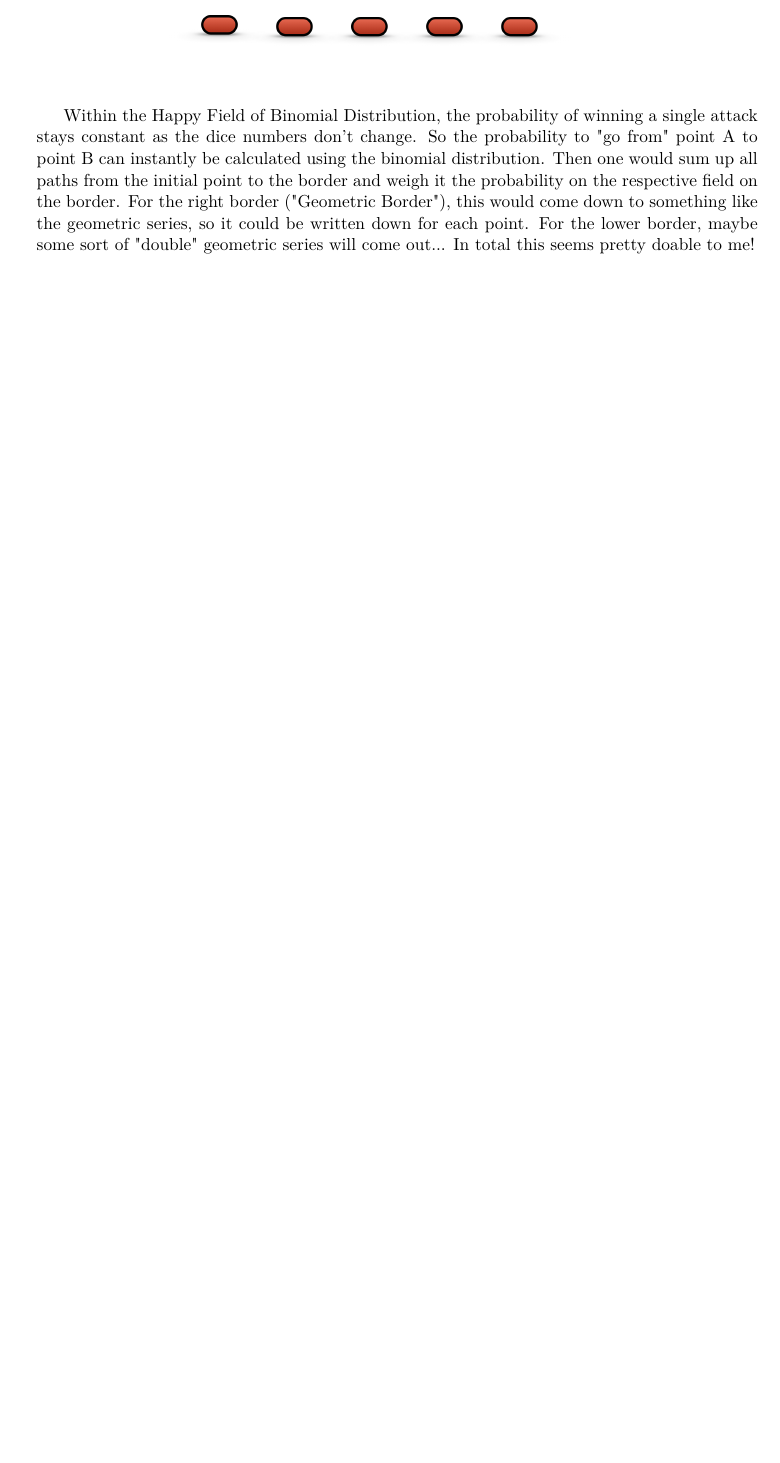
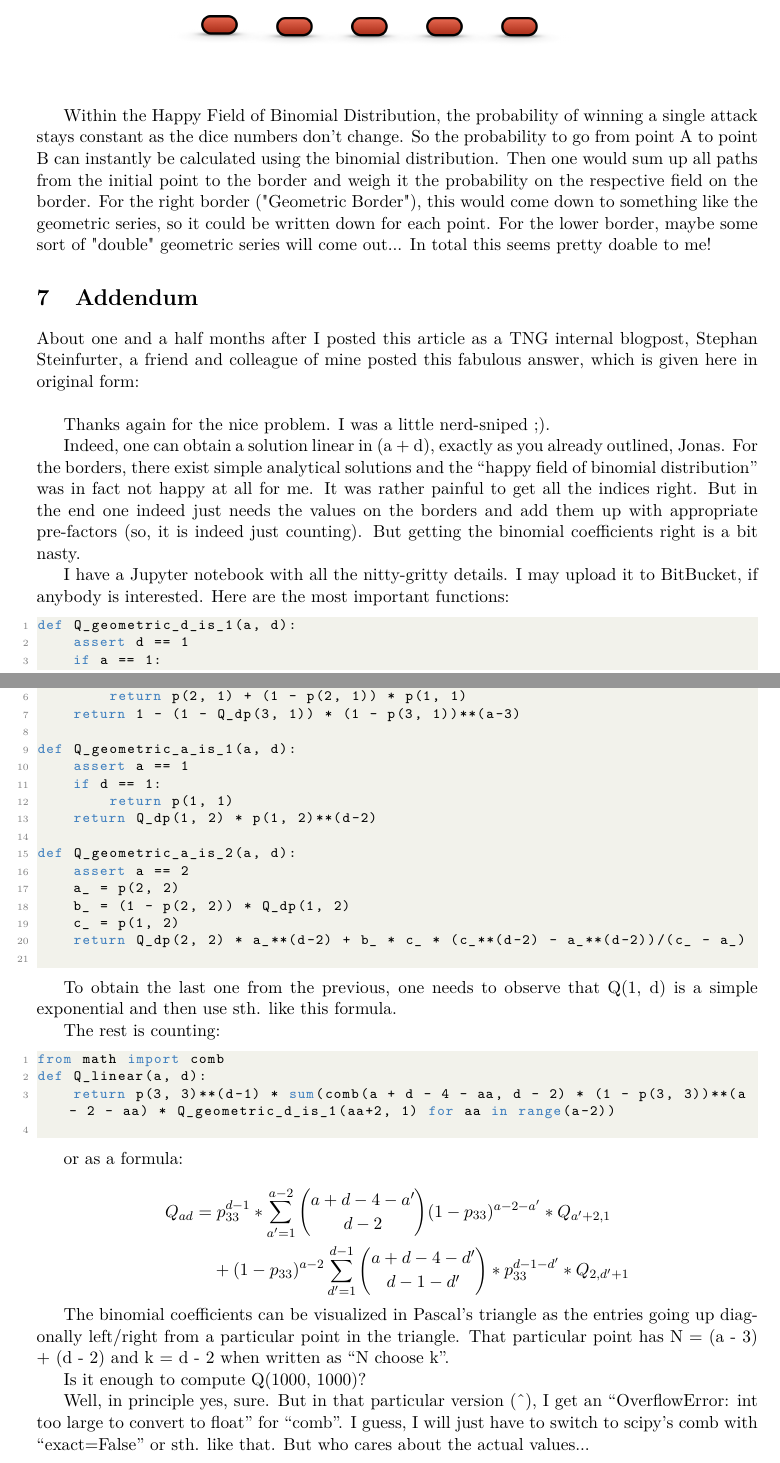
Before and after one commit to Peruno/Risiko, a LaTeX document (docs/latex/src/main.tex): part of page 8 of 8 before the commit and two parts of pages 8 and 9 of 9 after it, the two joined at a grey line, cut so that both start at the same text, the shorter picture padded with empty space. Compiled offline with pdfLaTeX.

Commit message:
finish pdf creation

```diff
--- a/docs/latex/src/main.tex
+++ b/docs/latex/src/main.tex
@@ -12,6 +12,7 @@
 \usepackage{geometry}
 \usepackage{hyperref}
 \usepackage[english]{babel}
+\usepackage{caption}
 
 \geometry{margin=2.5cm}
 
@@ -257,9 +263,78 @@
     \end{figure}
 
     Within the Happy Field of Binomial Distribution, the probability of winning a single attack stays constant as the dice numbers don't change.
-    So the probability to "go from" point A to point B can instantly be calculated using the binomial distribution.
+    So the probability to go from point A to point B can instantly be calculated using the binomial distribution.
     Then one would sum up all paths from the initial point to the border and weigh it the probability on the respective field on the border.
     For the right border ("Geometric Border"), this would come down to something like the geometric series, so it could be written down for each point.
     For the lower border, maybe some sort of "double" geometric series will come out... In total this seems pretty doable to me!
 
+
+    \section{Addendum}
+    About one and a half months after I posted this article as a TNG internal blogpost, Stephan Steinfurter, a friend and colleague of mine posted this fabulous answer, which is given here in original form:
+
+    \vspace{\baselineskip}
+
+    Thanks again for the nice problem.
+    I was a little nerd-sniped ;).
+
+    Indeed, one can obtain a solution linear in (a + d), exactly as you already outlined, Jonas.
+    For the borders, there exist simple analytical solutions and the ``happy field of binomial distribution'' was in fact not happy at all for me.
+    It was rather painful to get all the indices right.
+    But in the end one indeed just needs the values on the borders and add them up with appropriate pre-factors (so, it is indeed just counting).
+    But getting the binomial coefficients right is a bit nasty.
+
+    I have a Jupyter notebook with all the nitty-gritty details.
+    I may upload it to BitBucket, if anybody is interested.
+    Here are the most important functions:
+
+    \begin{lstlisting}[language=Python]
+def Q_geometric_d_is_1(a, d):
+    assert d == 1
+    if a == 1:
+        return p(1, 1)
+    if a == 2:
+        return p(2, 1) + (1 - p(2, 1)) * p(1, 1)
+    return 1 - (1 - Q_dp(3, 1)) * (1 - p(3, 1))**(a-3)
+
+def Q_geometric_a_is_1(a, d):
+    assert a == 1
+    if d == 1:
+        return p(1, 1)
+    return Q_dp(1, 2) * p(1, 2)**(d-2)
+
+def Q_geometric_a_is_2(a, d):
+    assert a == 2
+    a_ = p(2, 2)
+    b_ = (1 - p(2, 2)) * Q_dp(1, 2)
+    c_ = p(1, 2)
+    return Q_dp(2, 2) * a_**(d-2) + b_ * c_ * (c_**(d-2) - a_**(d-2))/(c_ - a_)
+    \end{lstlisting}
+
+    To obtain the last one from the previous, one needs to observe that Q(1, d) is a simple exponential and then use sth. like this formula.
+
+    The rest is counting:
+
+    \begin{lstlisting}[language=Python]
+from math import comb
+def Q_linear(a, d):
+    return p(3, 3)**(d-1) * sum(comb(a + d - 4 - aa, d - 2) * (1 - p(3, 3))**(a - 2 - aa) * Q_geometric_d_is_1(aa+2, 1) for aa in range(a-2))
+    \end{lstlisting}
+
+    or as a formula:
+
+    \[ \begin{aligned}
+    Q_{ad} = &\; p_{33}^{d-1} * \sum_{a'=1}^{a-2} \binom{a + d - 4 - a'}{d - 2}(1 - p_{33})^{a-2-a'} * Q_{a'+2,1} \\
+    &+ (1 - p_{33})^{a-2} \sum_{d'=1}^{d-1} \binom{a + d - 4 - d'}{d - 1 - d'} * p_{33}^{d-1-d'} * Q_{2,d'+1}
+    \end{aligned} \]
+
+    The binomial coefficients can be visualized in Pascal's triangle as the entries going up diagonally left/right from a particular point in the triangle. That particular point has N = (a - 3) + (d - 2) and k = d - 2 when written as ``N choose k''.
+
+    Is it enough to compute Q(1000, 1000)?
+
+    Well, in principle yes, sure.
+    But in that particular version (\^{}), I get an ``OverflowError: int too large to convert to float'' for ``comb''.
+    I guess, I will just have to switch to scipy's comb with ``exact=False'' or sth. like that.
+    But who cares about the actual values...
+
+
 \end{document}
```
Also changed, not shown: docs/log.md (+3 -0 lines), docs/latex/Risiko.pdf (deleted), docs/latex/output/main.pdf, docs/latex/src/docs/latex/output/main.pdf (deleted), docs/latex/src/main.pdf (deleted), docs/latex/src/main.tex (65 more changed lines), 2 other files.
